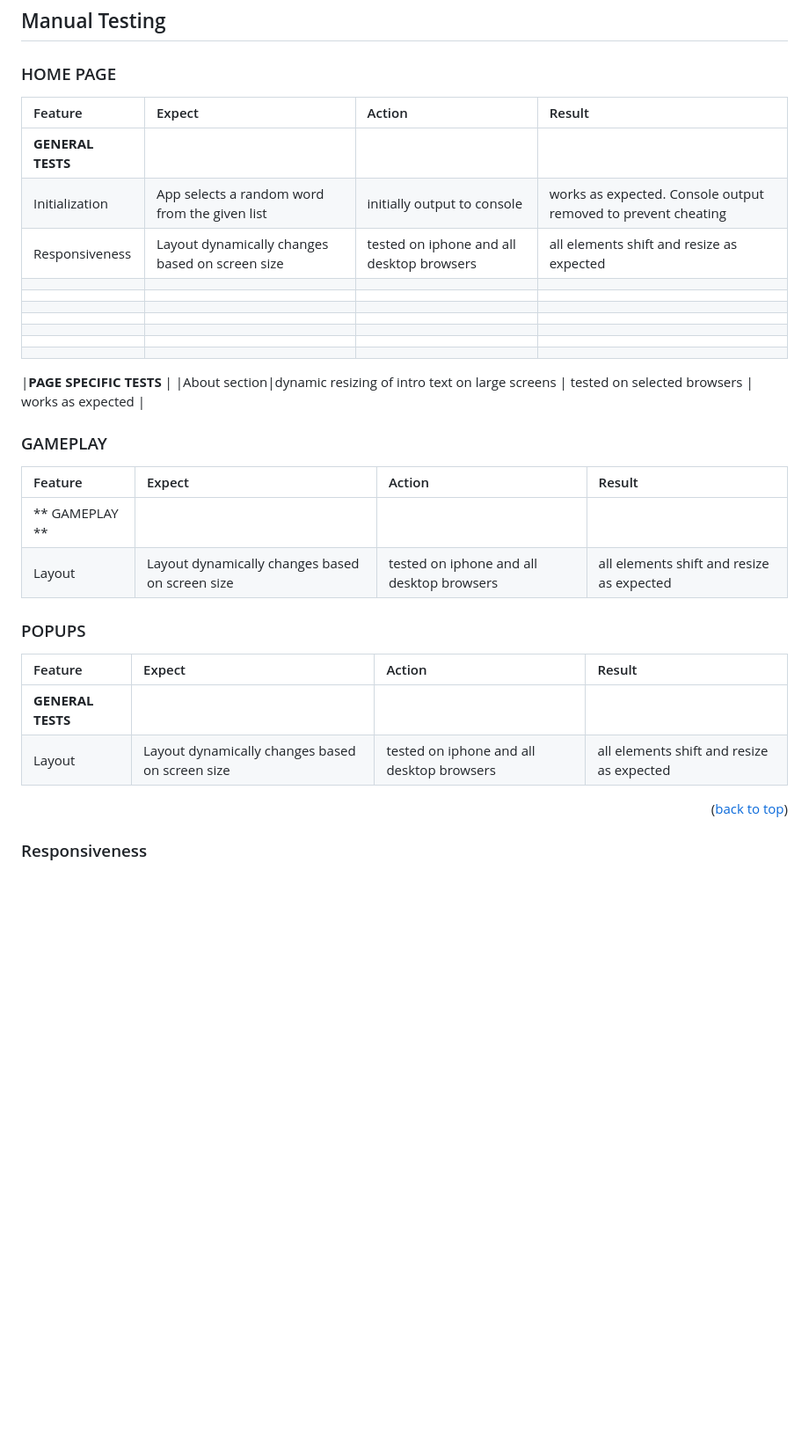
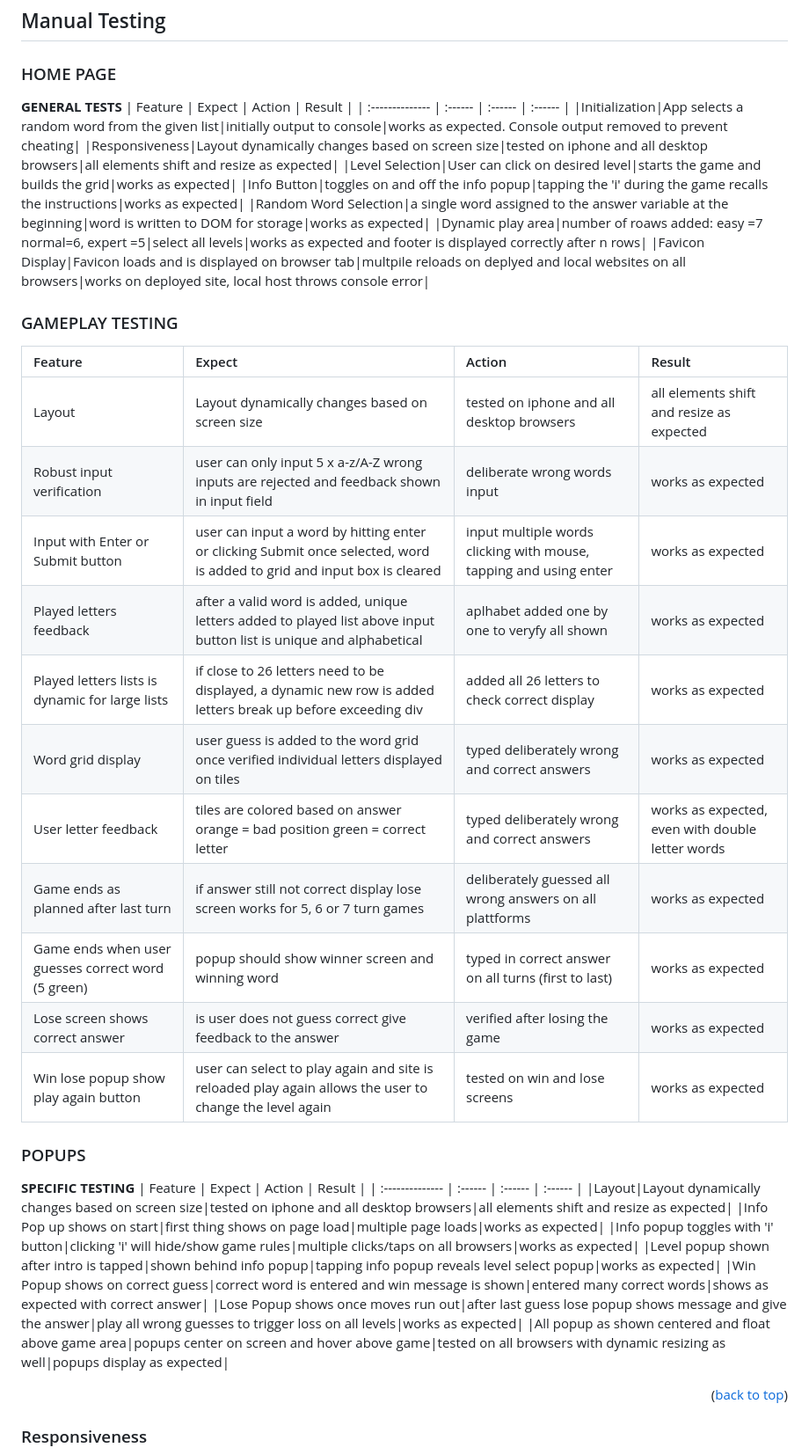
Before and after one commit to A-Hoenig/WordDash, a Markdown page: README.MD, the part around one of its changes. Shown at 88% size. Drawn GitHub-style; blank space fills up the shorter version.

Commit message:
finish readme

```diff
--- a/README.MD
+++ b/README.MD
@@ -294,37 +294,46 @@ Lighthouse test on the deployed site returned 4 x 100% score for
 ## Manual Testing
 
 ### HOME PAGE
+**GENERAL TESTS**
+| Feature        | Expect | Action | Result |
+| :-------------- | :------ | :------ | :------ |
+|Initialization|App selects a random word from the given list|initially output to console|works as expected. Console output removed to prevent cheating|
+|Responsiveness|Layout dynamically changes based on screen size|tested on iphone and all desktop browsers|all elements shift and resize as expected|
+|Level Selection|User can click on desired level|starts the game and builds the grid|works as expected|
+|Info Button|toggles on and off the info popup|tapping the 'i' during the game recalls the instructions|works as expected|
+|Random Word Selection|a single word assigned to the answer variable at the beginning|word is written to DOM for storage|works as expected|
+|Dynamic play area|number of roaws added: easy =7 normal=6, expert =5|select all levels|works as expected and footer is displayed correctly after n rows|
+|Favicon Display|Favicon loads and is displayed on browser tab|multpile reloads on deplyed and local websites on all browsers|works on deployed site, local host throws console error|
+
+### GAMEPLAY TESTING
 
 | Feature        | Expect | Action | Result |
 | :-------------- | :------ | :------ | :------ |
-|**GENERAL TESTS** |
-|Initialization|App selects a random word from the given list|initially output to console|works as expected. Console output removed to prevent cheating|
-|Responsiveness|Layout dynamically changes based on screen size|tested on iphone and all desktop browsers|all elements shift and resize as expected|
-|||||
-|||||
-|||||
-|||||
-|||||
-|||||
-|||||
+|Layout|Layout dynamically changes based on screen size|tested on iphone and all desktop browsers|all elements shift and resize as expected|
+|Robust input verification|user can only input 5 x a-z/A-Z wrong inputs are rejected and feedback shown in input field|deliberate wrong words input|works as expected|
+|Input with Enter or Submit button|user can input a word by hitting enter or clicking Submit once selected, word is added to grid and input box is cleared|input multiple words clicking with mouse, tapping and using enter|works as expected|
+|Played letters feedback|after a valid word is added, unique letters added to played list above input button list is unique and alphabetical|aplhabet added one by one to veryfy all shown|works as expected|
+|Played letters lists is dynamic for large lists|if close to 26 letters need to be displayed, a dynamic new row is added letters break up before exceeding div|added all 26 letters to check correct display|works as expected|
+|Word grid display|user guess is added to the word grid once verified individual letters displayed on tiles|typed deliberately wrong and correct answers|works as expected|
+|User letter feedback|tiles are colored based on answer orange = bad position green  = correct letter|typed deliberately wrong and correct answers|works as expected, even with double letter words|
+|Game ends as planned after last turn|if answer still not correct display lose screen works for 5, 6 or 7 turn games|deliberately guessed all wrong answers on all plattforms| works as expected|
+|Game ends when user guesses correct word (5 green)|popup should show winner screen and winning word|typed in correct answer on all turns (first to last)|works as expected|
+|Lose screen shows correct answer|is user does not guess correct give feedback to the answer|verified after losing the game|works as expected|
+|Win lose popup show play again button|user can select to play again and site is reloaded play again allows the user to change the level again|tested on win and lose screens|works as expected|
 
-|**PAGE SPECIFIC TESTS** |
-|About section|dynamic resizing of intro text on large screens | tested on selected browsers | works as expected |
-
-### GAMEPLAY
-
-| Feature        | Expect | Action | Result |
-| :-------------- | :------ | :------ | :------ |
-|** GAMEPLAY ** |
-|Layout|Layout dynamically changes based on screen size|tested on iphone and all desktop browsers|all elements shift and resize as expected|
 
 ### POPUPS
 
+**SPECIFIC TESTING**
 | Feature        | Expect | Action | Result |
 | :-------------- | :------ | :------ | :------ |
-|**GENERAL TESTS** |
 |Layout|Layout dynamically changes based on screen size|tested on iphone and all desktop browsers|all elements shift and resize as expected|
-
+|Info Pop up shows on start|first thing shows on page load|multiple page loads|works as expected|
+|Info popup toggles with 'i' button|clicking 'i' will hide/show game rules|multiple clicks/taps on all browsers|works as expected|
+|Level popup shown after intro is tapped|shown behind info popup|tapping info popup reveals level select popup|works as expected|
+|Win Popup shows on correct guess|correct word is entered and win message is shown|entered many correct words|shows as expected with correct answer|
+|Lose Popup shows once moves run out|after last guess lose popup shows message and give the answer|play all wrong guesses to trigger loss on all levels|works as expected|
+|All popup as shown centered and float above game area|popups center on screen and hover above game|tested on all browsers with dynamic resizing as well|popups display as expected|
 
 <p align="right">(<a href="#contents">back to top</a>)</p>
 
```
Also changed, not shown: other parts of README.MD (+5 -5 lines).
